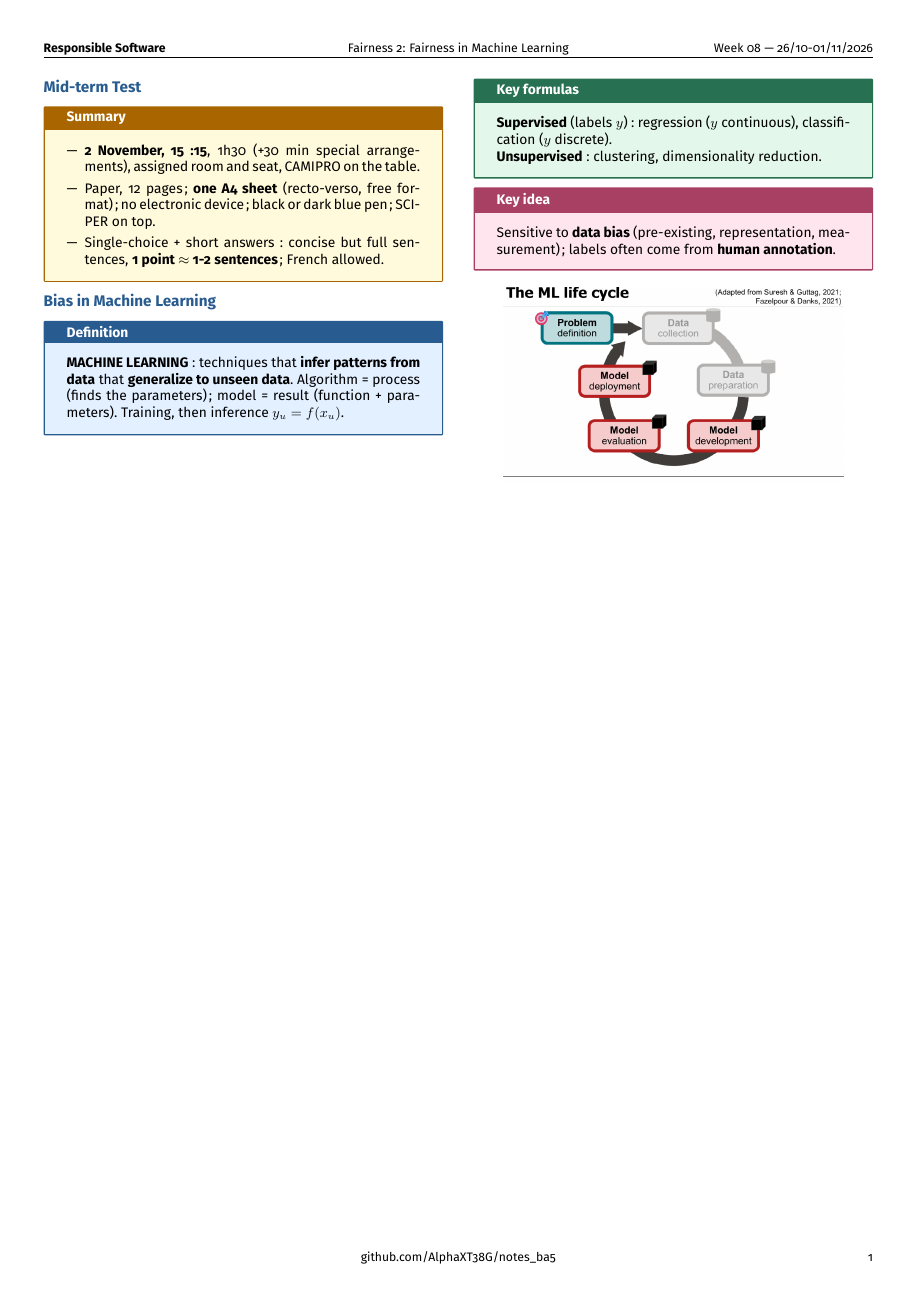
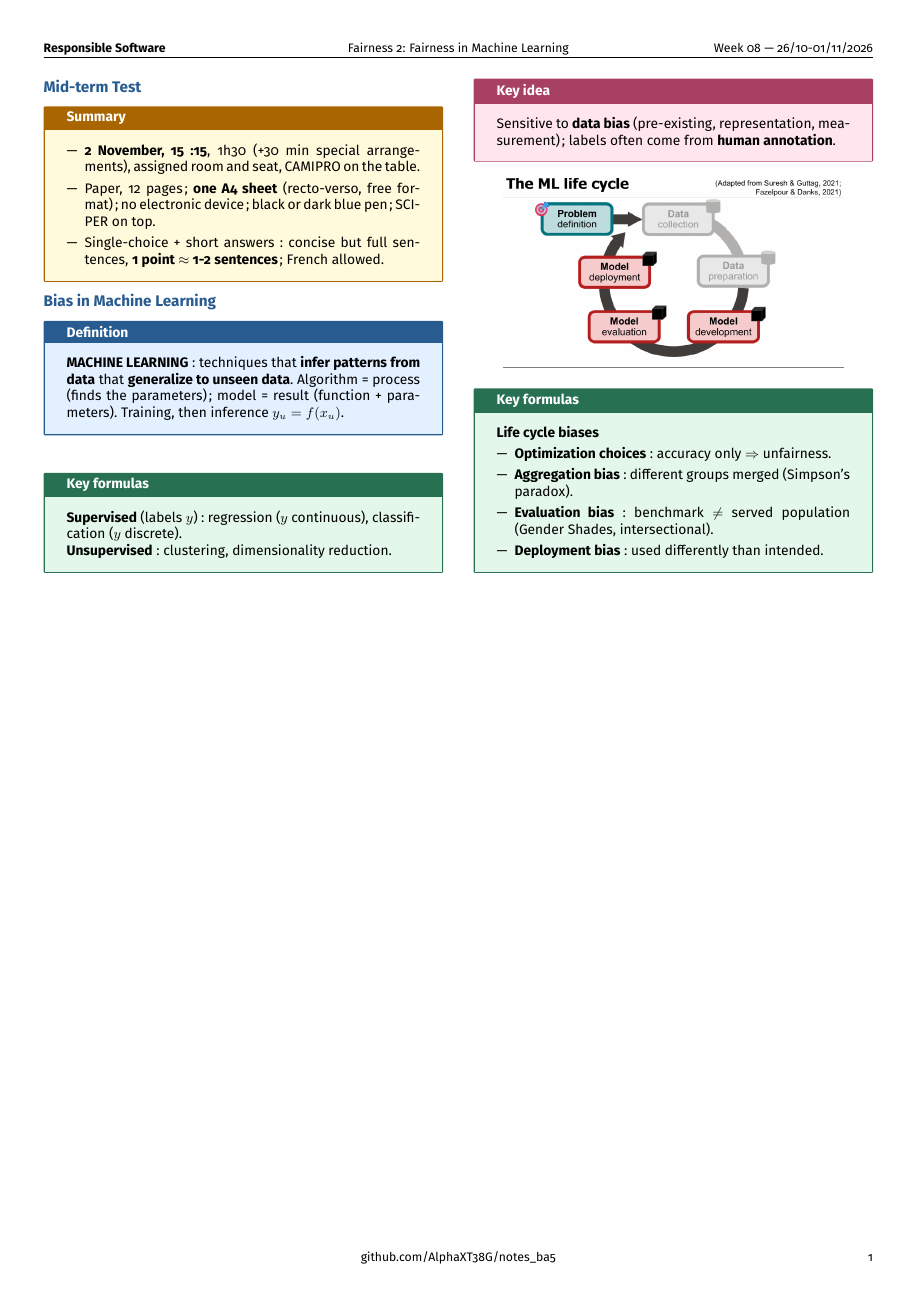
Before and after one commit to AlphaXT38G/notes_ba5, a LaTeX document (respsoft/week/week08.tex): the whole page. Compiled offline with pdfLaTeX.

Commit message:
feat(respsoft-week08): add the bias in machine learning key formulas
Co-Authored-By: Claude Opus 5.5 <noreply@anthropic.com>

```diff
--- a/respsoft/week/week08.tex
+++ b/respsoft/week/week08.tex
@@ -308,6 +308,26 @@ width=0.85\linewidth
 \end{center}
 
 
+\begin{formula}
+
+\textbf{Life cycle biases}
+
+\begin{itemize}
+
+\item \textbf{Optimization choices}: accuracy only $\Rightarrow$ unfairness.
+
+\item \textbf{Aggregation bias}: different groups merged (Simpson's paradox).
+
+\item \textbf{Evaluation bias}: benchmark $\neq$ served population (Gender Shades,
+intersectional).
+
+\item \textbf{Deployment bias}: used differently than intended.
+
+\end{itemize}
+
+\end{formula}
+
+
 \end{multicols}
 
 
```
